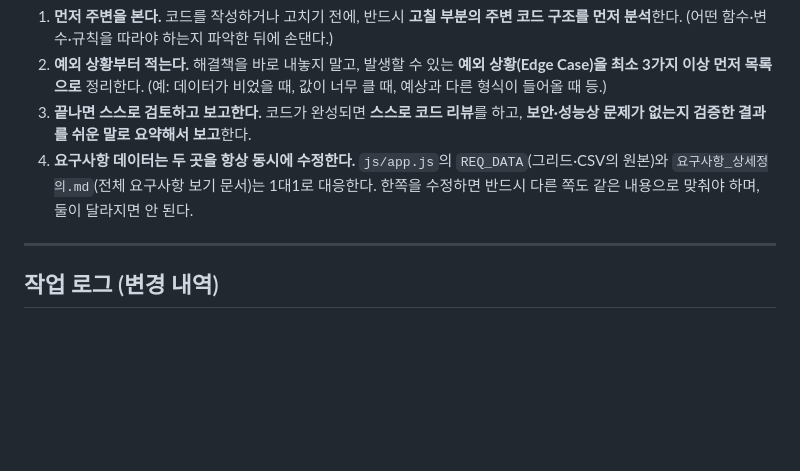
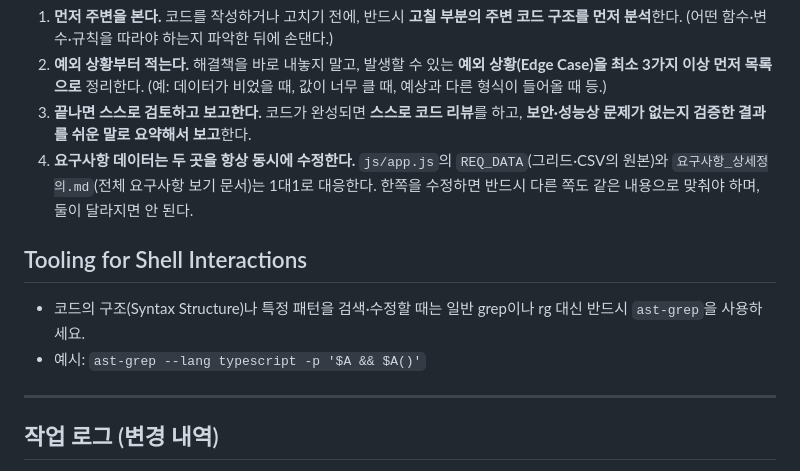
Before and after one commit to siche7-iu/asset, a Markdown page: CLAUDE.md, the part around the change. GitHub-like rendering; blank space fills up the shorter version.

Commit message:
CLAUDE.md Tooling for Shell Interactions 섹션 추가 — ast-grep 필수 사용 규칙
Co-Authored-By: Claude Sonnet 4.6 <noreply@anthropic.com>

```diff
--- a/CLAUDE.md
+++ b/CLAUDE.md
@@ -188,6 +188,10 @@ RFP.md            NH 재구축 사업 RFP(전산개발 요청사항) 원문 정
 3. **끝나면 스스로 검토하고 보고한다.** 코드가 완성되면 **스스로 코드 리뷰**를 하고, **보안·성능상 문제가 없는지 검증한 결과를 쉬운 말로 요약해서 보고**한다.
 4. **요구사항 데이터는 두 곳을 항상 동시에 수정한다.** `js/app.js`의 `REQ_DATA`(그리드·CSV의 원본)와 `요구사항_상세정의.md`(전체 요구사항 보기 문서)는 1대1로 대응한다. 한쪽을 수정하면 반드시 다른 쪽도 같은 내용으로 맞춰야 하며, 둘이 달라지면 안 된다.
 
+## Tooling for Shell Interactions
+- 코드의 구조(Syntax Structure)나 특정 패턴을 검색·수정할 때는 일반 grep이나 rg 대신 반드시 `ast-grep`을 사용하세요.
+- 예시: `ast-grep --lang typescript -p '$A && $A()'`
+
 ---
 
 ## 작업 로그 (변경 내역)
```
